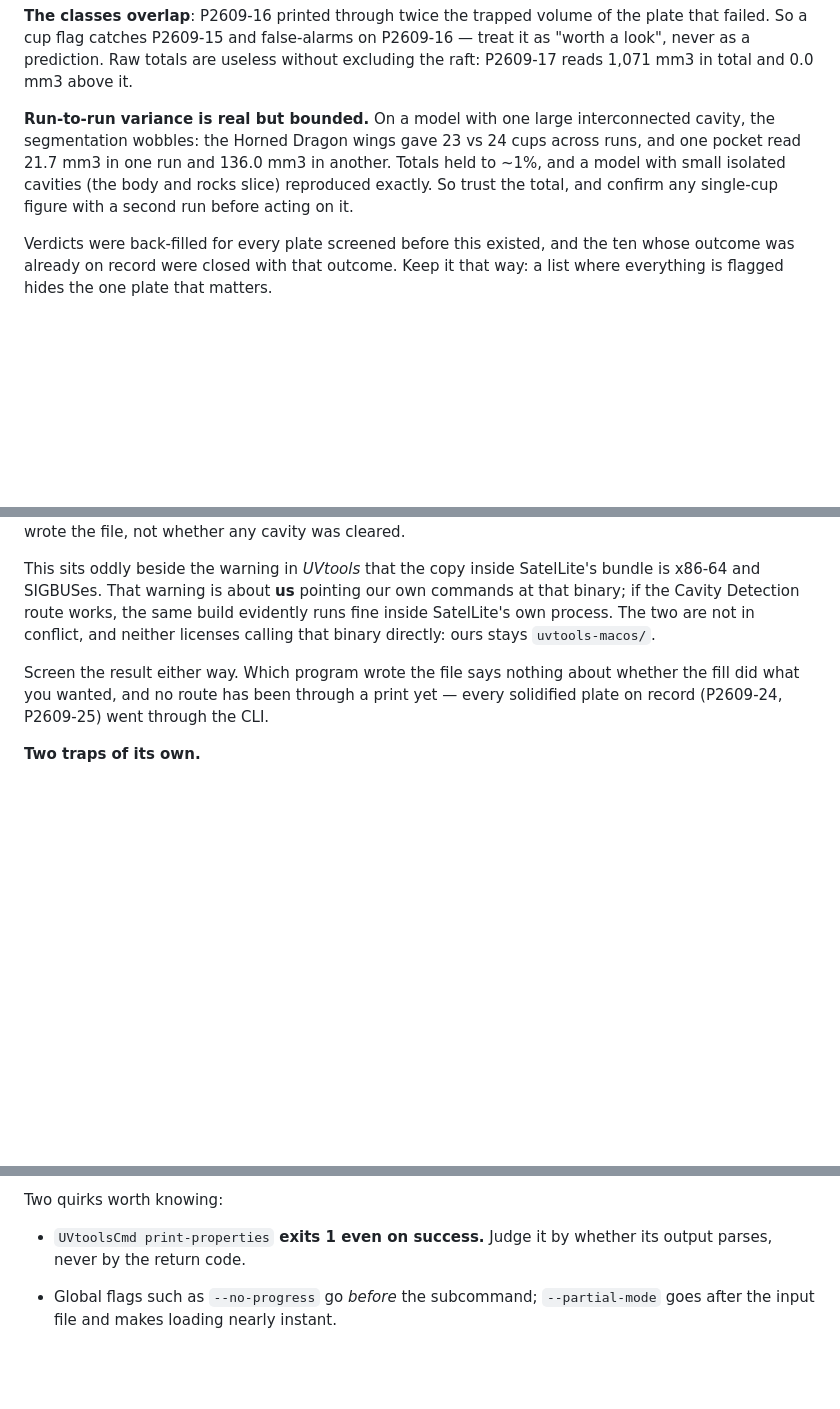
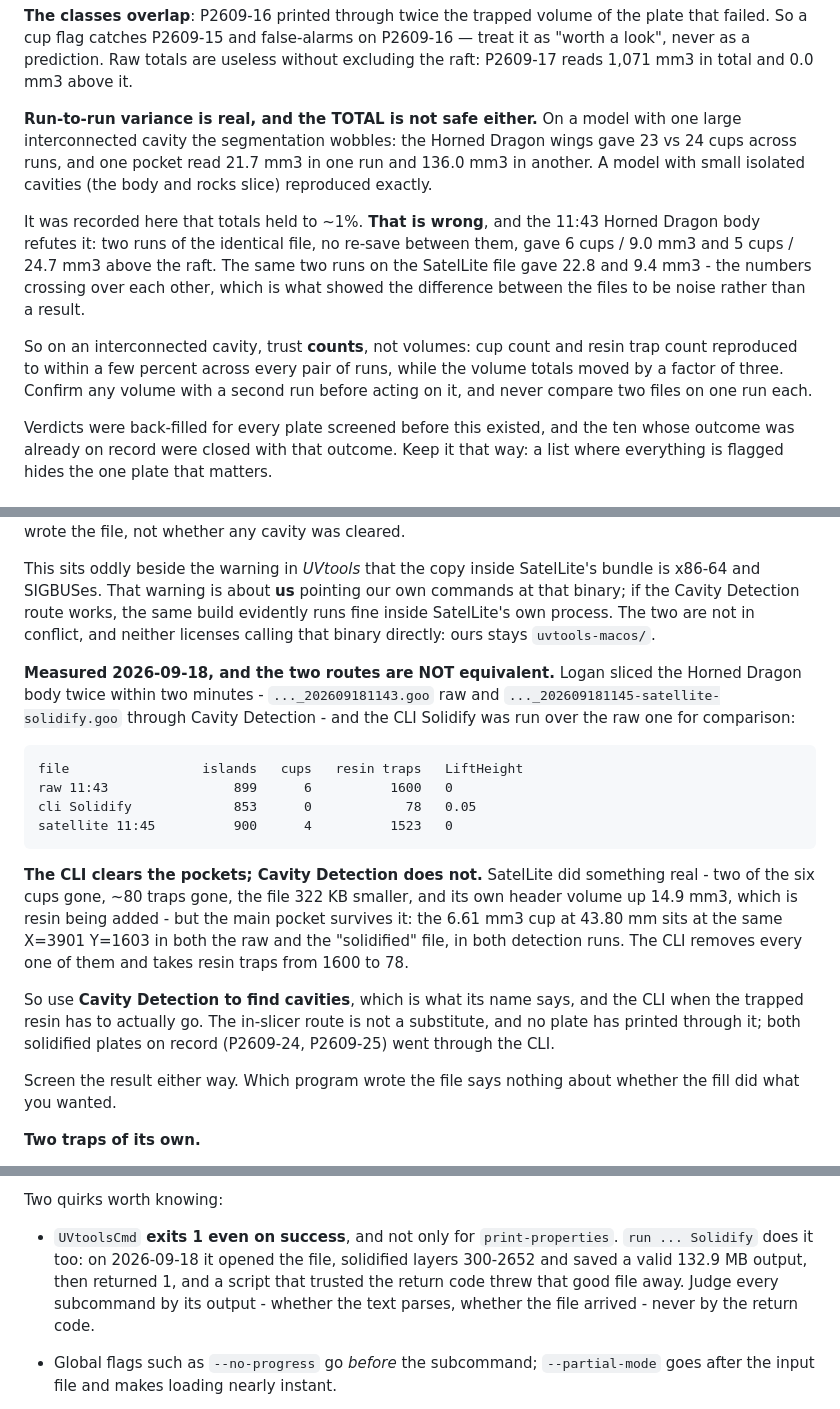
Before and after one commit to logich/paizo-minis-tracker, a Markdown page: CLAUDE.md, 3 parts joined by grey strips. GitHub-like rendering; blank space fills up the shorter version.

Commit message:
CLAUDE.md: SatelLite's Cavity Detection is not UVtools Solidify
Measured on 2026-09-18, on two slices of the Horned Dragon body taken two minutes
apart - the raw 11:43 file and the 11:45 one Logan put through Cavity Detection ->
Clear All Cavities - with the CLI Solidify run over the raw one for comparison:

    file                 islands   cups   resin traps   LiftHeight
    raw 11:43                899      6          1600   0
    cli Solidify             853      0            78   0.05
    satellite 11:45          900      4          1523   0

Cavity Detection does something real: two of six cups gone, ~80 traps gone, the
file 322 KB smaller, its own header volume up 14.9mm3. But it leaves the main
pocket - the 6.61mm3 cup at 43.80mm is at the same X=3901 Y=1603 in the raw and
the cleared file, in both detection runs - where the CLI removes every cup and
takes resin traps from 1600 to 78. So the note added earlier today, that the two
routes do the same fill, is corrected: use Cavity Detection to find cavities, and
the CLI when the trapped resin has to go.

Two things the same measurement corrects.

The claim that detection totals hold to ~1% across runs is wrong. Two runs of the
identical raw file gave 6 cups / 9.0mm3 and 5 cups / 24.7mm3 above the raft, and
the SatelLite file gave 22.8 and 9.4mm3 - crossing over, which is how the apparent
difference between the files turned out to be noise. Counts reproduce; volumes do
not. Never compare two files on one run each.

The exit-1 quirk is the CLI's, not print-properties'. `run ... Solidify` opened the
file, solidified layers 300-2652, saved a valid 132.9MB output and returned 1; my
first comparison discarded that good file on the return code.

Co-Authored-By: Claude Opus 5 <noreply@anthropic.com>

```diff
--- a/CLAUDE.md
+++ b/CLAUDE.md
@@ -786,12 +786,23 @@ P2609-16 — treat it as "worth a look", never as a prediction. Raw totals are
 useless without excluding the raft: P2609-17 reads 1,071 mm3 in total and
 0.0 mm3 above it.
 
-**Run-to-run variance is real but bounded.** On a model with one large
-interconnected cavity, the segmentation wobbles: the Horned Dragon wings gave
-23 vs 24 cups across runs, and one pocket read 21.7 mm3 in one run and 136.0 mm3
-in another. Totals held to ~1%, and a model with small isolated cavities
-(the body and rocks slice) reproduced exactly. So trust the total, and confirm
-any single-cup figure with a second run before acting on it.
+**Run-to-run variance is real, and the TOTAL is not safe either.** On a model
+with one large interconnected cavity the segmentation wobbles: the Horned Dragon
+wings gave 23 vs 24 cups across runs, and one pocket read 21.7 mm3 in one run and
+136.0 mm3 in another. A model with small isolated cavities (the body and rocks
+slice) reproduced exactly.
+
+It was recorded here that totals held to ~1%. **That is wrong**, and the 11:43
+Horned Dragon body refutes it: two runs of the identical file, no re-save between
+them, gave 6 cups / 9.0 mm3 and 5 cups / 24.7 mm3 above the raft. The same two
+runs on the SatelLite file gave 22.8 and 9.4 mm3 - the numbers crossing over each
+other, which is what showed the difference between the files to be noise rather
+than a result.
+
+So on an interconnected cavity, trust **counts**, not volumes: cup count and resin
+trap count reproduced to within a few percent across every pair of runs, while the
+volume totals moved by a factor of three. Confirm any volume with a second run
+before acting on it, and never compare two files on one run each.
 
 Verdicts were back-filled for every plate screened before this existed, and the
 ten whose outcome was already on record were closed with that outcome. Keep it
@@ -850,9 +861,30 @@ commands at that binary; if the Cavity Detection route works, the same build
 evidently runs fine inside SatelLite's own process. The two are not in conflict,
 and neither licenses calling that binary directly: ours stays `uvtools-macos/`.
 
+**Measured 2026-09-18, and the two routes are NOT equivalent.** Logan sliced the
+Horned Dragon body twice within two minutes - `..._202609181143.goo` raw and
+`..._202609181145-satellite-solidify.goo` through Cavity Detection - and the CLI
+Solidify was run over the raw one for comparison:
+
+    file                 islands   cups   resin traps   LiftHeight
+    raw 11:43                899      6          1600   0
+    cli Solidify             853      0            78   0.05
+    satellite 11:45          900      4          1523   0
+
+**The CLI clears the pockets; Cavity Detection does not.** SatelLite did something
+real - two of the six cups gone, ~80 traps gone, the file 322 KB smaller, and its
+own header volume up 14.9 mm3, which is resin being added - but the main pocket
+survives it: the 6.61 mm3 cup at 43.80 mm sits at the same X=3901 Y=1603 in both
+the raw and the "solidified" file, in both detection runs. The CLI removes every
+one of them and takes resin traps from 1600 to 78.
+
+So use **Cavity Detection to find cavities**, which is what its name says, and the
+CLI when the trapped resin has to actually go. The in-slicer route is not a
+substitute, and no plate has printed through it; both solidified plates on record
+(P2609-24, P2609-25) went through the CLI.
+
 Screen the result either way. Which program wrote the file says nothing about
-whether the fill did what you wanted, and no route has been through a print yet —
-every solidified plate on record (P2609-24, P2609-25) went through the CLI.
+whether the fill did what you wanted.
 
 **Two traps of its own.**
 
@@ -1299,8 +1331,12 @@ the fix for resin traps, not drain holes*.
 
 Two quirks worth knowing:
 
-- `UVtoolsCmd print-properties` **exits 1 even on success.** Judge it by whether
-  its output parses, never by the return code.
+- `UVtoolsCmd` **exits 1 even on success**, and not only for `print-properties`.
+  `run ... Solidify` does it too: on 2026-09-18 it opened the file, solidified
+  layers 300-2652 and saved a valid 132.9 MB output, then returned 1, and a script
+  that trusted the return code threw that good file away. Judge every subcommand
+  by its output - whether the text parses, whether the file arrived - never by the
+  return code.
 - Global flags such as `--no-progress` go *before* the subcommand; `--partial-mode`
   goes after the input file and makes loading nearly instant.
 
```
